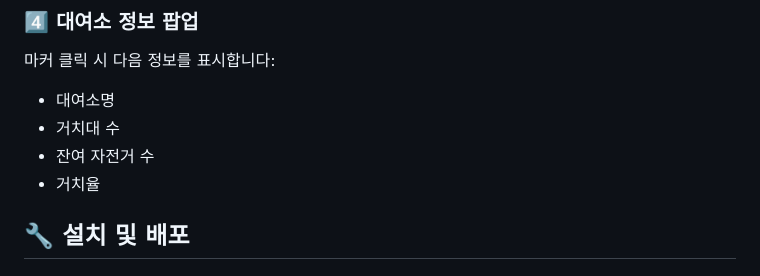
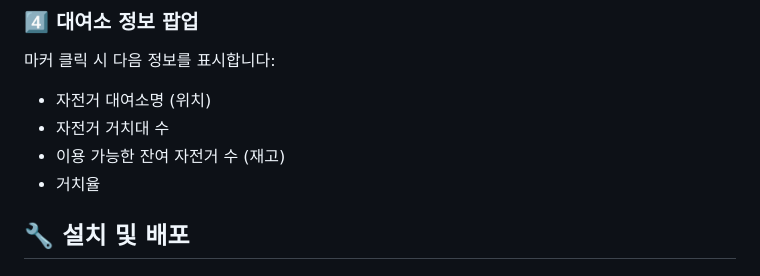
Before and after one commit to yssong01/bike_rental, a Markdown page: README.md, the part around the change. GitHub-like rendering.

```diff
--- a/README.md
+++ b/README.md
@@ -79,9 +79,9 @@ bike_rental/
 
 마커 클릭 시 다음 정보를 표시합니다:
 
-- 대여소명
-- 거치대 수
-- 잔여 자전거 수
+- 자전거 대여소명 (위치)
+- 자전거 거치대 수
+- 이용 가능한 잔여 자전거 수 (재고)
 - 거치율
 
 ## 🔧 설치 및 배포
```
